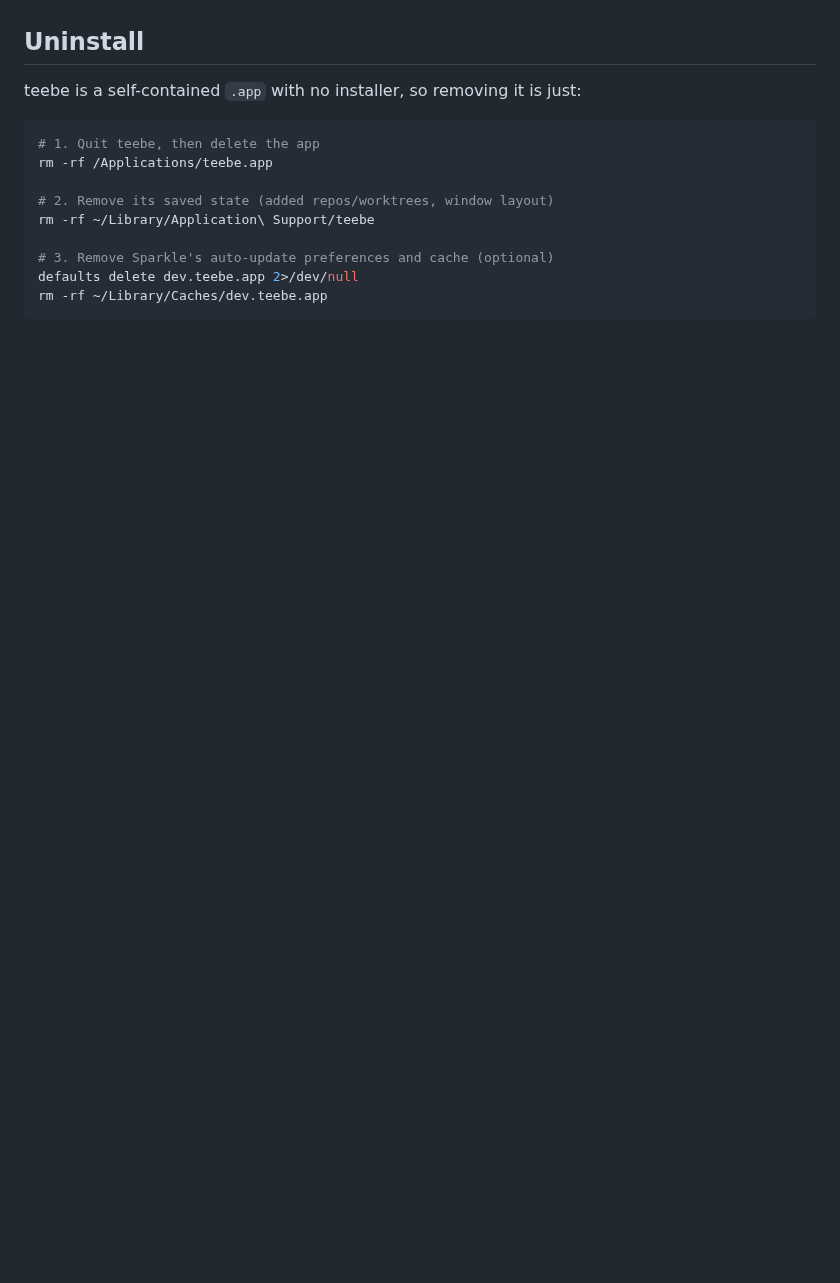
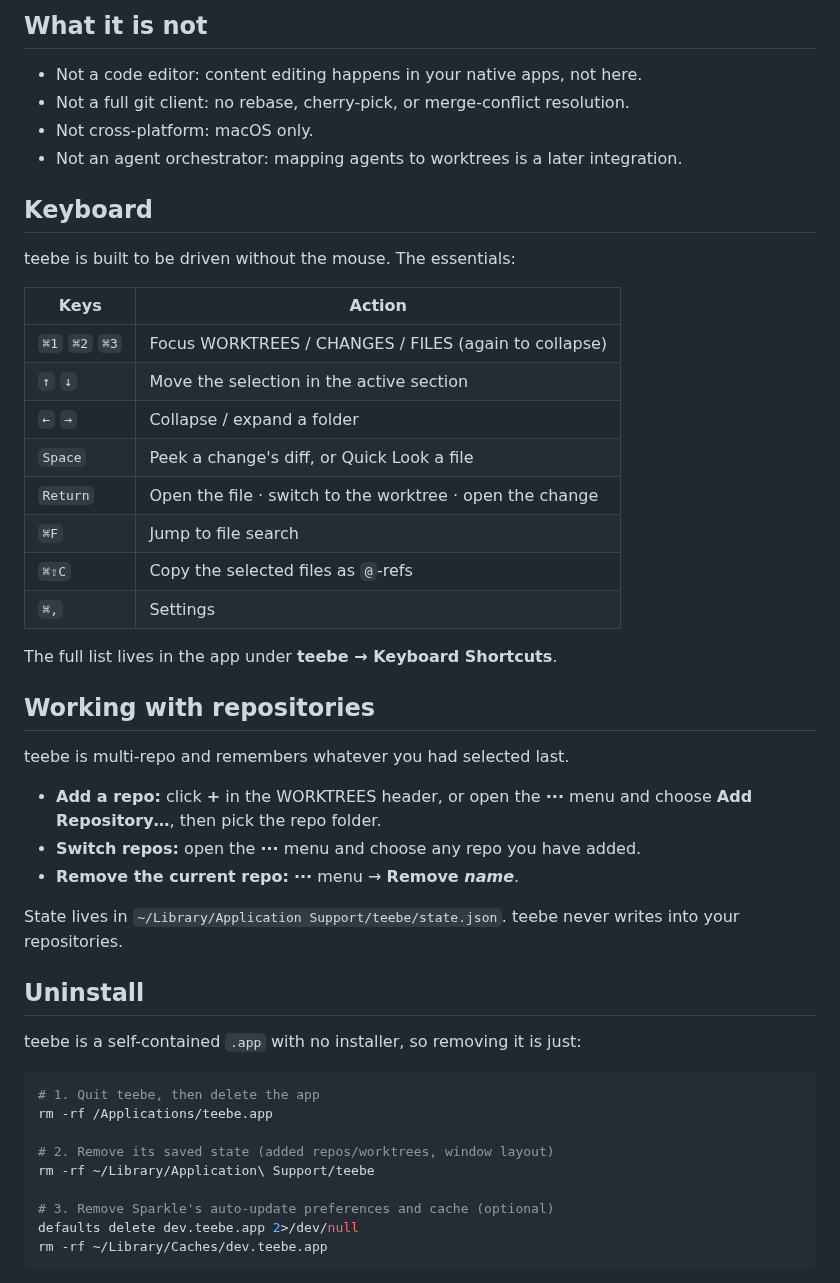
Before and after one commit to klein-t/teebe, a Markdown page: README.md, the part around one of its changes. Rendered like a GitHub page; blank space fills up the shorter version.

```diff
--- a/README.md
+++ b/README.md
@@ -66,3 +82,38 @@ past Gatekeeper. The app keeps itself up to date via Sparkle.
+## What it is not
+
+- Not a code editor: content editing happens in your native apps, not here.
+- Not a full git client: no rebase, cherry-pick, or merge-conflict resolution.
+- Not cross-platform: macOS only.
+- Not an agent orchestrator: mapping agents to worktrees is a later integration.
+
+## Keyboard
+
+teebe is built to be driven without the mouse. The essentials:
+
+| Keys | Action |
+| --- | --- |
+| `⌘1` `⌘2` `⌘3` | Focus WORKTREES / CHANGES / FILES (again to collapse) |
+| `↑` `↓` | Move the selection in the active section |
+| `←` `→` | Collapse / expand a folder |
+| `Space` | Peek a change's diff, or Quick Look a file |
+| `Return` | Open the file · switch to the worktree · open the change |
+| `⌘F` | Jump to file search |
+| `⌘⇧C` | Copy the selected files as `@`-refs |
+| `⌘,` | Settings |
+
+The full list lives in the app under **teebe → Keyboard Shortcuts**.
+
+## Working with repositories
+
+teebe is multi-repo and remembers whatever you had selected last.
+
+- **Add a repo:** click **+** in the WORKTREES header, or open the **···** menu
+  and choose **Add Repository…**, then pick the repo folder.
+- **Switch repos:** open the **···** menu and choose any repo you have added.
+- **Remove the current repo:** **···** menu → **Remove _name_**.
+
+State lives in `~/Library/Application Support/teebe/state.json`. teebe never
+writes into your repositories.
 
 ## Uninstall
 
```
Also changed, not shown: other parts of README.md (+72 -72 lines), assets/teebe-collapsed.png (deleted), assets/teebe-dark.png (added), assets/teebe-light.png (added), assets/teebe-overview.png (deleted), assets/teebe-worktrees.png (deleted).
